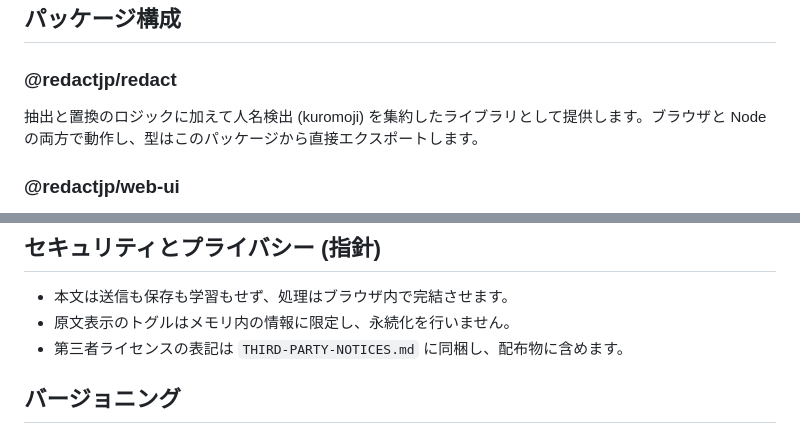
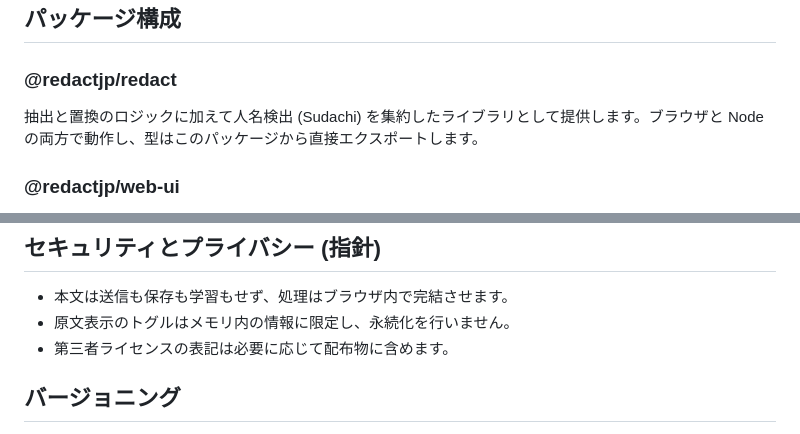
Before and after one commit to kikei/piija-mask-standalone, a Markdown page: docs/ARCHITECTURE.md, 2 parts joined by grey strips. GitHub-like rendering.

```diff
--- a/docs/ARCHITECTURE.md
+++ b/docs/ARCHITECTURE.md
@@ -6,7 +6,7 @@
 
 ### @redactjp/redact
 
-抽出と置換のロジックに加えて人名検出 (kuromoji) を集約したライブラリとして提供します。ブラウザと Node の両方で動作し、型はこのパッケージから直接エクスポートします。
+抽出と置換のロジックに加えて人名検出 (Sudachi) を集約したライブラリとして提供します。ブラウザと Node の両方で動作し、型はこのパッケージから直接エクスポートします。
 
 ### @redactjp/web-ui
 
@@ -39,7 +39,7 @@
 
 - 本文は送信も保存も学習もせず、処理はブラウザ内で完結させます。
 - 原文表示のトグルはメモリ内の情報に限定し、永続化を行いません。
-- 第三者ライセンスの表記は `THIRD-PARTY-NOTICES.md` に同梱し、配布物に含めます。
+- 第三者ライセンスの表記は必要に応じて配布物に含めます。
 
 ## バージョニング
 
```
Also changed, not shown: docs/WEBUI.md (+5 -5 lines).
